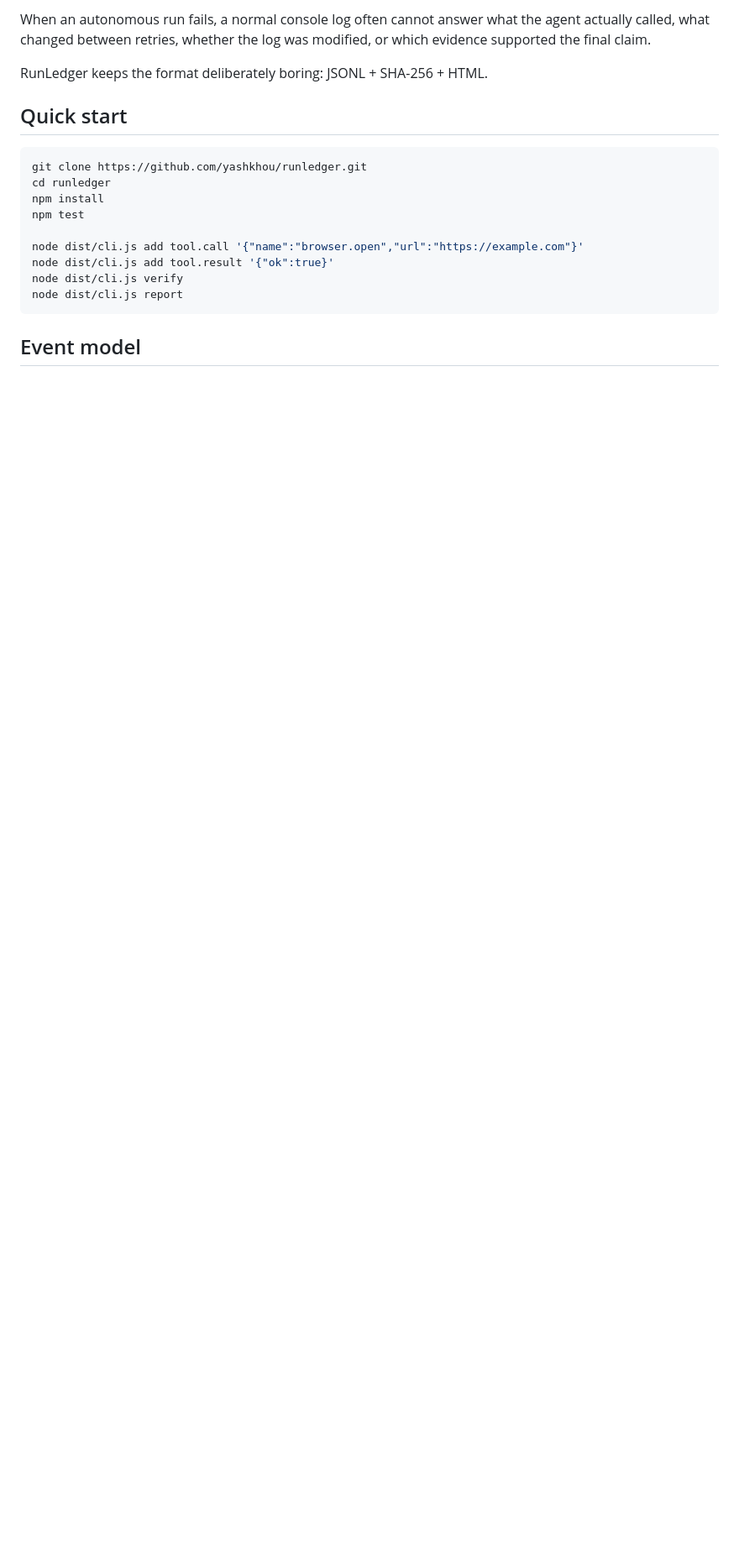
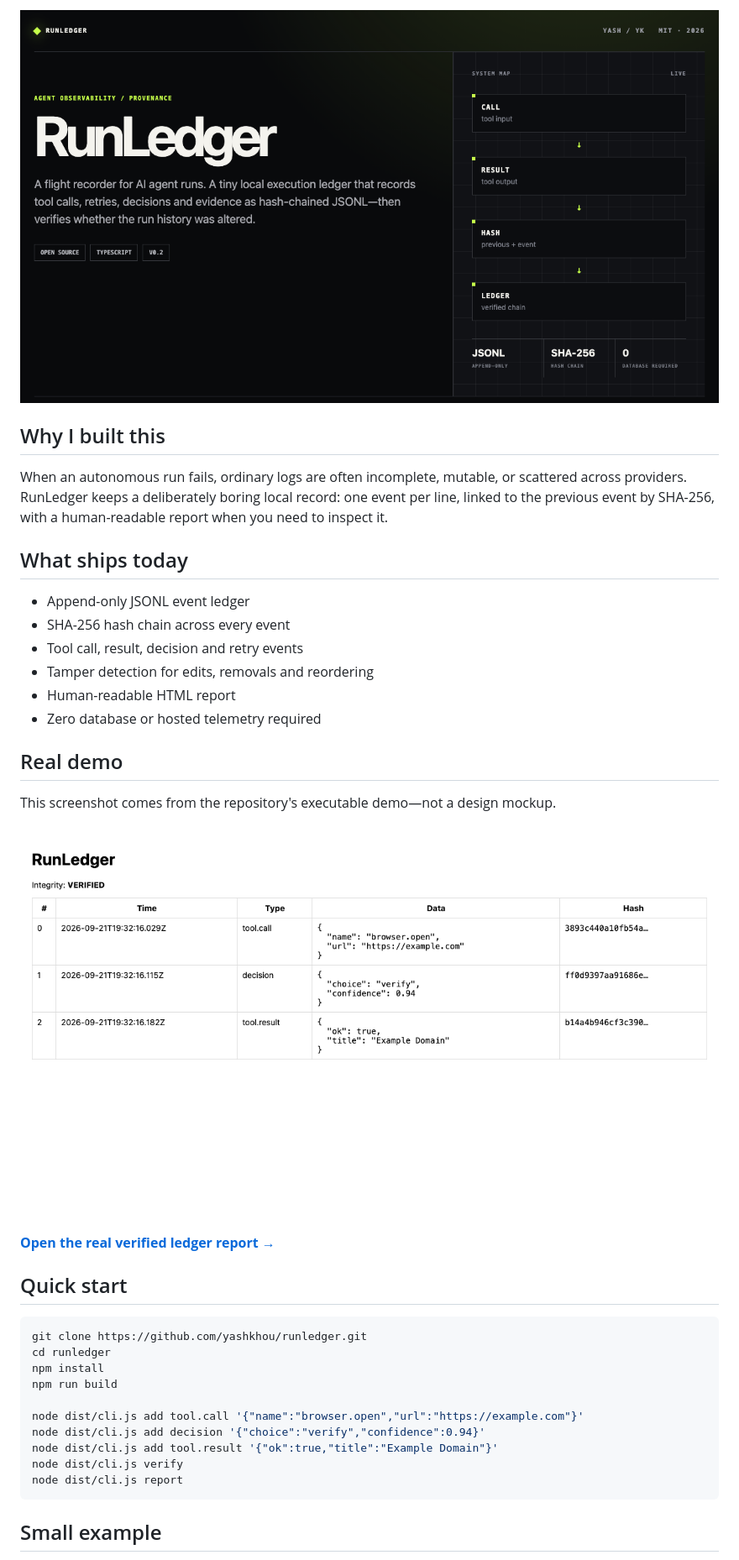
Before and after one commit to yashkhou/runledger, a Markdown page: README.md, the part around one of its changes. Shown at 84% size. Rendered like a GitHub page; pictures changed too: assets/hero.png (added), assets/report.png (added); blank space fills up the shorter version.

Commit message:
Launch polished visual docs and real demos

````diff
--- a/README.md
+++ b/README.md
@@ -8,21 +24,41 @@ RunLedger records tool calls, decisions, retries, outputs, and evidence as an ap
 
-When an autonomous run fails, a normal console log often cannot answer what the agent actually called, what changed between retries, whether the log was modified, or which evidence supported the final claim.
+![RunLedger product overview](./assets/hero.png)
 
-RunLedger keeps the format deliberately boring: JSONL + SHA-256 + HTML.
+## Why I built this
+
+When an autonomous run fails, ordinary logs are often incomplete, mutable, or scattered across providers. RunLedger keeps a deliberately boring local record: one event per line, linked to the previous event by SHA-256, with a human-readable report when you need to inspect it.
+
+## What ships today
+
+- Append-only JSONL event ledger
+- SHA-256 hash chain across every event
+- Tool call, result, decision and retry events
+- Tamper detection for edits, removals and reordering
+- Human-readable HTML report
+- Zero database or hosted telemetry required
+
+## Real demo
+
+This screenshot comes from the repository's executable demo—not a design mockup.
+
+![RunLedger real hash-chain report generated by the CLI](./assets/report.png)
+
+**[Open the real verified ledger report →](https://yashkhou.github.io/runledger/real-report.html)**
 
 ## Quick start
 
-~~~bash
+```bash
 git clone https://github.com/yashkhou/runledger.git
 cd runledger
 npm install
-npm test
+npm run build
 
 node dist/cli.js add tool.call '{"name":"browser.open","url":"https://example.com"}'
-node dist/cli.js add tool.result '{"ok":true}'
+node dist/cli.js add decision '{"choice":"verify","confidence":0.94}'
+node dist/cli.js add tool.result '{"ok":true,"title":"Example Domain"}'
 node dist/cli.js verify
 node dist/cli.js report
-~~~
+```
 
-## Event model
+## Small example
 
````
Also changed, not shown: other parts of README.md (+80 -11 lines), assets/demo.png (added), 8 other files.
